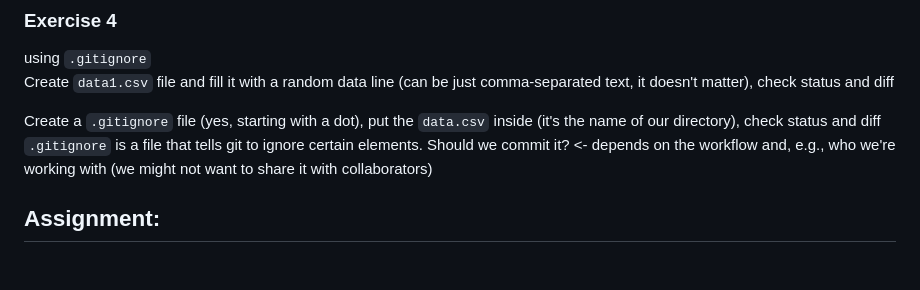
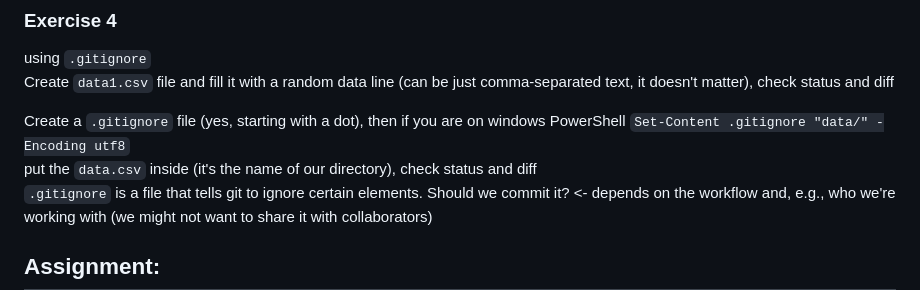
Before and after one commit to jmichankow/reproducible_research_2026, a Markdown page: assignments/RR_assignment_2.md, the part around the change. GitHub-like rendering; blank space fills up the shorter version.

Commit message:
Revise Git basics and exercises in RR_assignment_2
Updated the Git basics section with installation instructions, exercises, and commands.

```diff
--- a/assignments/RR_assignment_2.md
+++ b/assignments/RR_assignment_2.md
@@ -185,7 +185,8 @@ git status
 using `.gitignore`\
 Create `data1.csv` file and fill it with a random data line (can be just comma-separated text, it doesn't matter), check status and diff
 
-Create a `.gitignore` file (yes, starting with a dot), put the `data.csv` inside (it's the name of our directory), check status and diff\
+Create a `.gitignore` file (yes, starting with a dot), then if you are on windows PowerShell `Set-Content .gitignore "data/" -Encoding utf8`\
+put the `data.csv` inside (it's the name of our directory), check status and diff\
 `.gitignore` is a file that tells git to ignore certain elements. Should we commit it? <- depends on the workflow and, e.g., who we're working with (we might not want to share it with collaborators)
 
 
```
